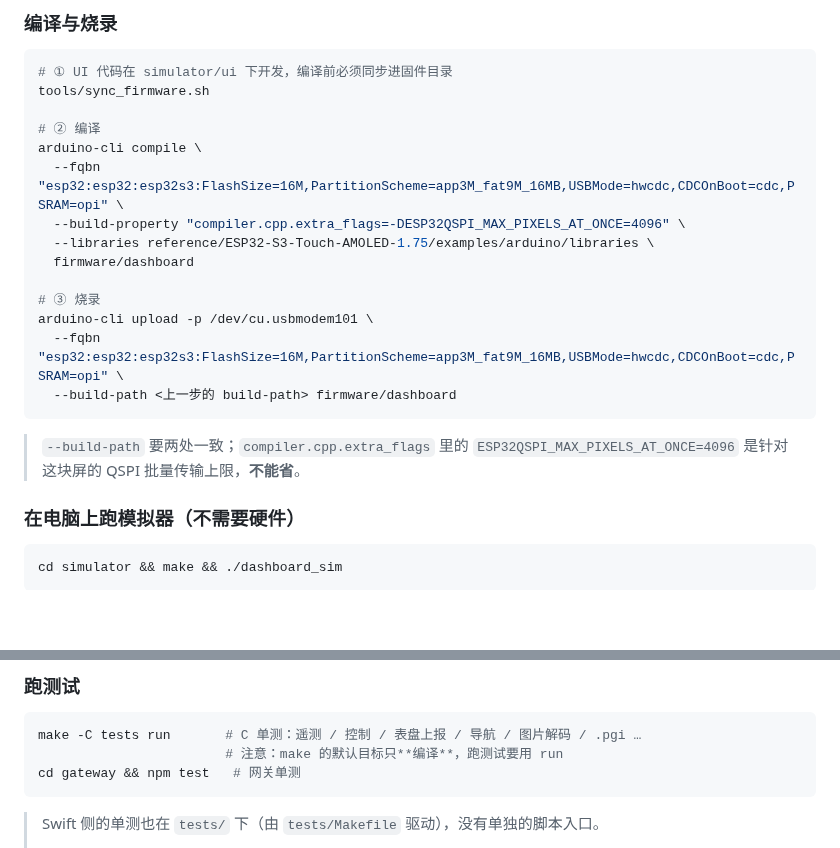
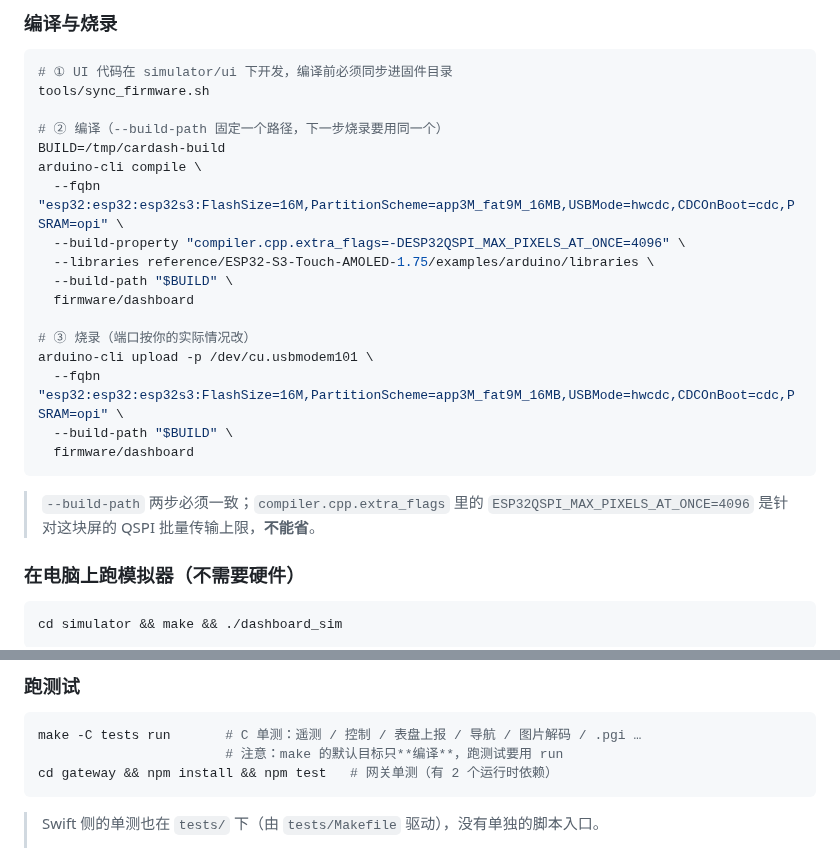
Before and after one commit to Pan-wh/esp32-car-dashboard, a Markdown page: README.md, 2 parts joined by grey strips. Drawn GitHub-style; blank space fills up the shorter version.

Commit message:
docs(readme): 修掉烧录命令里无处可指的占位符 + 网关测试补 npm install
子代理审查指出两处"新克隆的人照做会失败"的问题，都已修：

1. **烧录第 ③ 步的 `--build-path <上一步的 build-path>` 无处可指** ——
   第 ② 步编译根本没传 `--build-path`，占位符对不上。
   改成先 `BUILD=/tmp/cardash-build`，②③ 都用 `"$BUILD"`。

2. **`cd gateway && npm test` 缺 `npm install`** ——
   网关有 2 个运行时依赖（`@mapbox/vector-tile`、`pbf`），
   新克隆直接 `npm test` 会失败。已补进命令。

复检：32 个本地链接，0 失效。

````diff
--- a/README.md
+++ b/README.md
@@ -113,21 +113,24 @@
 # ① UI 代码在 simulator/ui 下开发，编译前必须同步进固件目录
 tools/sync_firmware.sh
 
-# ② 编译
+# ② 编译（--build-path 固定一个路径，下一步烧录要用同一个）
+BUILD=/tmp/cardash-build
 arduino-cli compile \
   --fqbn "esp32:esp32:esp32s3:FlashSize=16M,PartitionScheme=app3M_fat9M_16MB,USBMode=hwcdc,CDCOnBoot=cdc,PSRAM=opi" \
   --build-property "compiler.cpp.extra_flags=-DESP32QSPI_MAX_PIXELS_AT_ONCE=4096" \
   --libraries reference/ESP32-S3-Touch-AMOLED-1.75/examples/arduino/libraries \
+  --build-path "$BUILD" \
   firmware/dashboard
 
-# ③ 烧录
+# ③ 烧录（端口按你的实际情况改）
 arduino-cli upload -p /dev/cu.usbmodem101 \
   --fqbn "esp32:esp32:esp32s3:FlashSize=16M,PartitionScheme=app3M_fat9M_16MB,USBMode=hwcdc,CDCOnBoot=cdc,PSRAM=opi" \
-  --build-path <上一步的 build-path> firmware/dashboard
+  --build-path "$BUILD" \
+  firmware/dashboard
 ```
 
-> `--build-path` 要两处一致；`compiler.cpp.extra_flags` 里的 `ESP32QSPI_MAX_PIXELS_AT_ONCE=4096`
-> 是针对这块屏的 QSPI 批量传输上限，**不能省**。
+> `--build-path` 两步必须一致；`compiler.cpp.extra_flags` 里的
+> `ESP32QSPI_MAX_PIXELS_AT_ONCE=4096` 是针对这块屏的 QSPI 批量传输上限，**不能省**。
 
 ### 在电脑上跑模拟器（不需要硬件）
 
@@ -149,7 +152,7 @@ cd simulator && make && ./dashboard_sim
 ```bash
 make -C tests run       # C 单测：遥测 / 控制 / 表盘上报 / 导航 / 图片解码 / .pgi …
                         # 注意：make 的默认目标只**编译**，跑测试要用 run
-cd gateway && npm test   # 网关单测
+cd gateway && npm install && npm test   # 网关单测（有 2 个运行时依赖）
 ```
 
 > Swift 侧的单测也在 `tests/` 下（由 `tests/Makefile` 驱动），没有单独的脚本入口。
````
